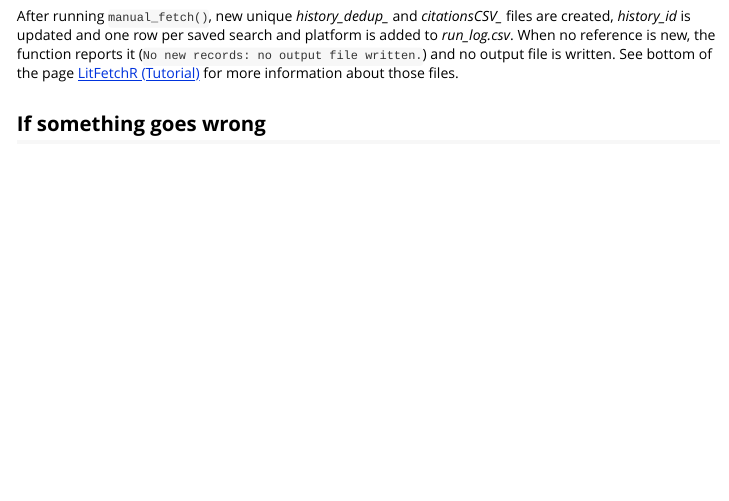
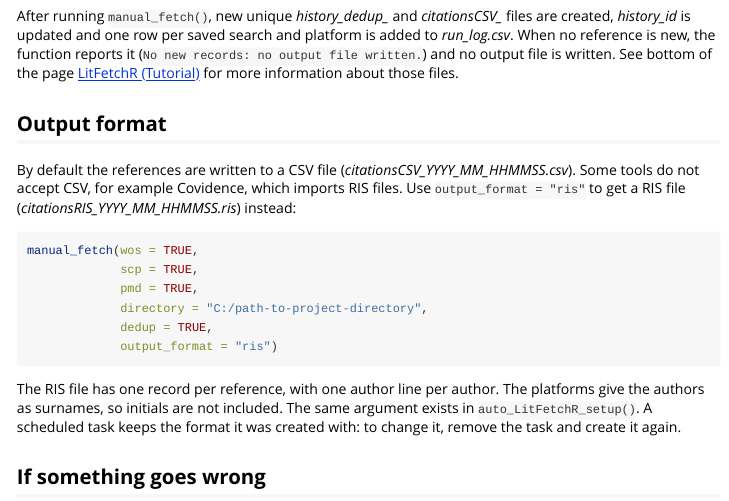
Before and after one commit to thomasdumond/LitFetchR, an R Markdown document (vignettes/manual_fetch.Rmd): the page in a window 1100 px wide, from 1300 px down. Rendered offline with R 4.5, knitr and Pandoc, with nearby package versions; long lines of code are wrapped.

Commit message:
Vignettes: document output_format (CSV or RIS)
Co-Authored-By: Claude Sonnet 5.5 <noreply@anthropic.com>

````diff
--- a/vignettes/manual_fetch.Rmd
+++ b/vignettes/manual_fetch.Rmd
@@ -73,6 +73,21 @@
 
 After running `manual_fetch()`, new unique *history_dedup_* and *citationsCSV_* files are created, *history_id* is updated and one row per saved search and platform is added to *run_log.csv*. When no reference is new, the function reports it (`No new records: no output file written.`) and no output file is written. See bottom of the page [LitFetchR (Tutorial)](https://thomasdumond.github.io/LitFetchR/articles/LitFetchr.html) for more information about those files.
 
+## Output format
+
+By default the references are written to a CSV file (*citationsCSV_YYYY_MM_HHMMSS.csv*). Some tools do not accept CSV, for example Covidence, which imports RIS files. Use `output_format = "ris"` to get a RIS file (*citationsRIS_YYYY_MM_HHMMSS.ris*) instead:
+
+```{r, eval=FALSE}
+manual_fetch(wos = TRUE,
+             scp = TRUE,
+             pmd = TRUE,
+             directory = "C:/path-to-project-directory",
+             dedup = TRUE,
+             output_format = "ris")
+```
+
+The RIS file has one record per reference, with one author line per author. The platforms give the authors as surnames, so initials are not included. The same argument exists in `auto_LitFetchR_setup()`. A scheduled task keeps the format it was created with: to change it, remove the task and create it again.
+
 ## If something goes wrong
 
 * *search_list.txt* is checked before any platform is queried. A missing, empty or malformed file (for example a line without "=" or a name used twice) stops the run with a message.
````
Also changed, not shown: vignettes/LitFetchr.Rmd (+1 -0 lines).
